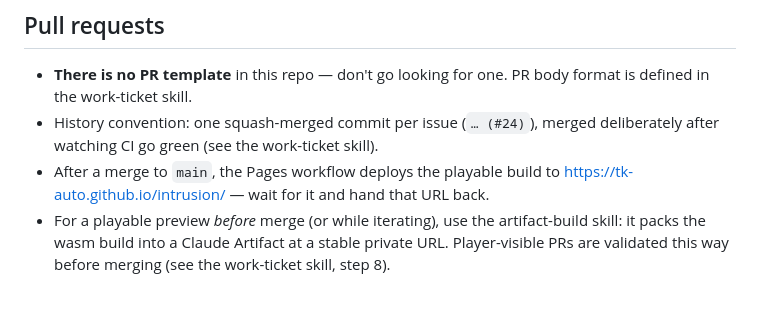
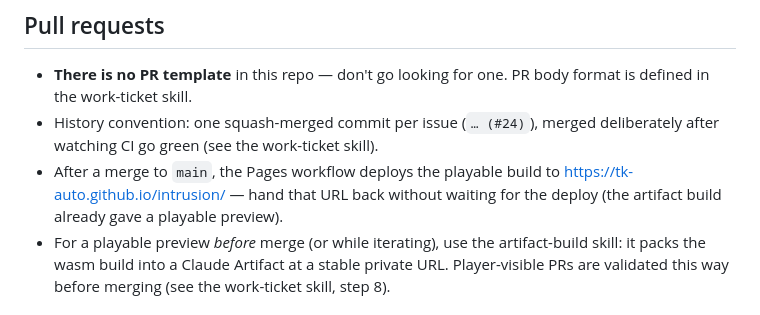
Before and after one commit to tk-auto/intrusion, a Markdown page: CLAUDE.md, the part around the change. Drawn GitHub-style.

Commit message:
docs: present Pages URL without waiting for the deploy (#169)
* docs(work-ticket): present Pages URL without waiting for deploy

The artifact build already gives the user a playable preview before merge,
so blocking on the post-merge Pages deploy is redundant. Just hand back the
Pages URL as the final deliverable and drop the actions_* polling.

Co-Authored-By: Claude Opus 4.8 <noreply@anthropic.com>
Claude-Session: https://claude.ai/code/session_019QsMZn9HcMtkSy1NzXWHt3

* docs: don't wait for Pages deploy before handing back the URL

Mirror the work-ticket skill change: the artifact build already provides a
playable preview, so the post-merge deploy needn't block handing back the URL.

Co-Authored-By: Claude Opus 4.8 <noreply@anthropic.com>
Claude-Session: https://claude.ai/code/session_019QsMZn9HcMtkSy1NzXWHt3

---------

Co-authored-by: Claude <noreply@anthropic.com>

```diff
--- a/CLAUDE.md
+++ b/CLAUDE.md
@@ -74,7 +74,8 @@ CLI.
 - History convention: one squash-merged commit per issue (`… (#24)`), merged
   deliberately after watching CI go green (see the work-ticket skill).
 - After a merge to `main`, the Pages workflow deploys the playable build to
-  <https://tk-auto.github.io/intrusion/> — wait for it and hand that URL back.
+  <https://tk-auto.github.io/intrusion/> — hand that URL back without waiting for
+  the deploy (the artifact build already gave a playable preview).
 - For a playable preview *before* merge (or while iterating), use the
   artifact-build skill: it packs the wasm build into a Claude Artifact at a
   stable private URL. Player-visible PRs are validated this way before merging
```
Also changed, not shown: 1 other file.
